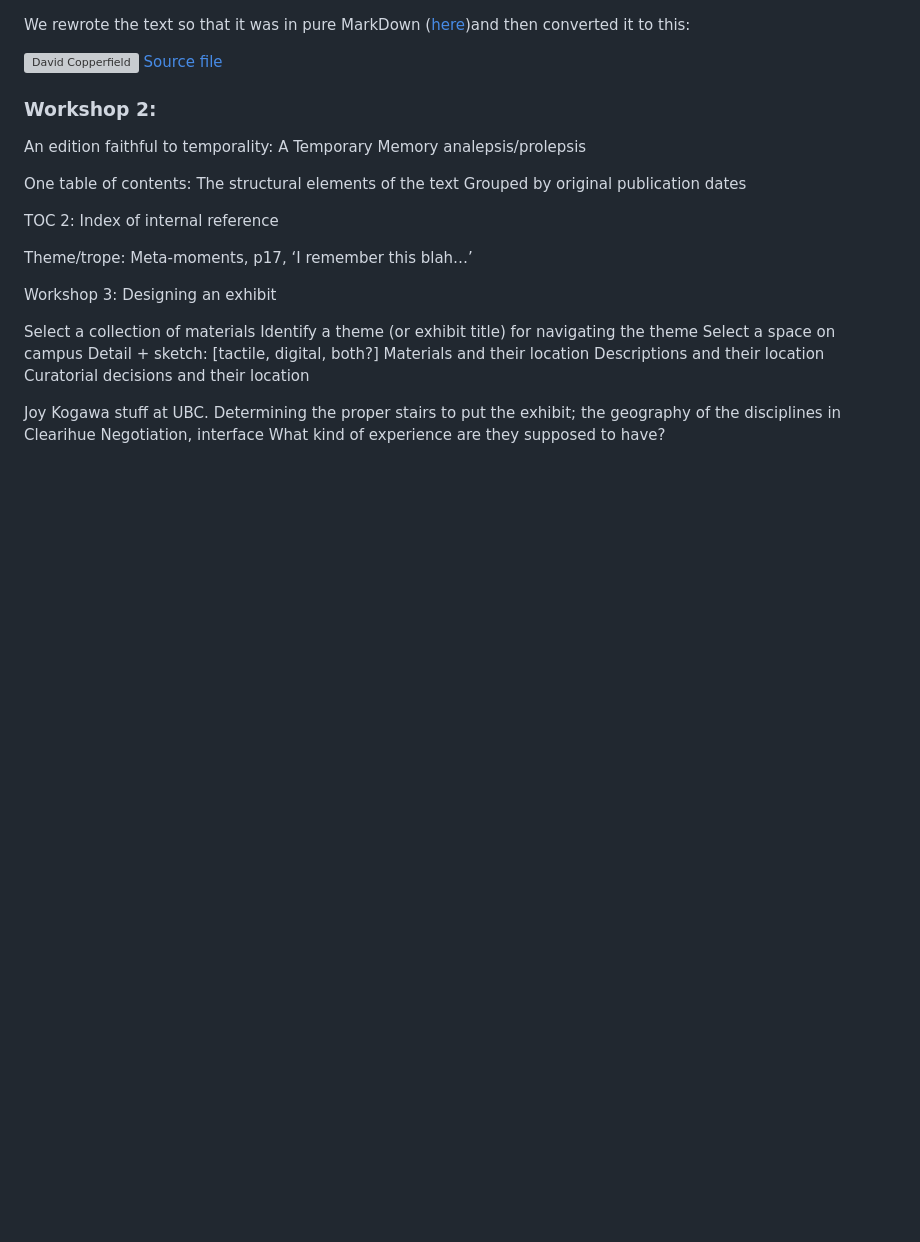
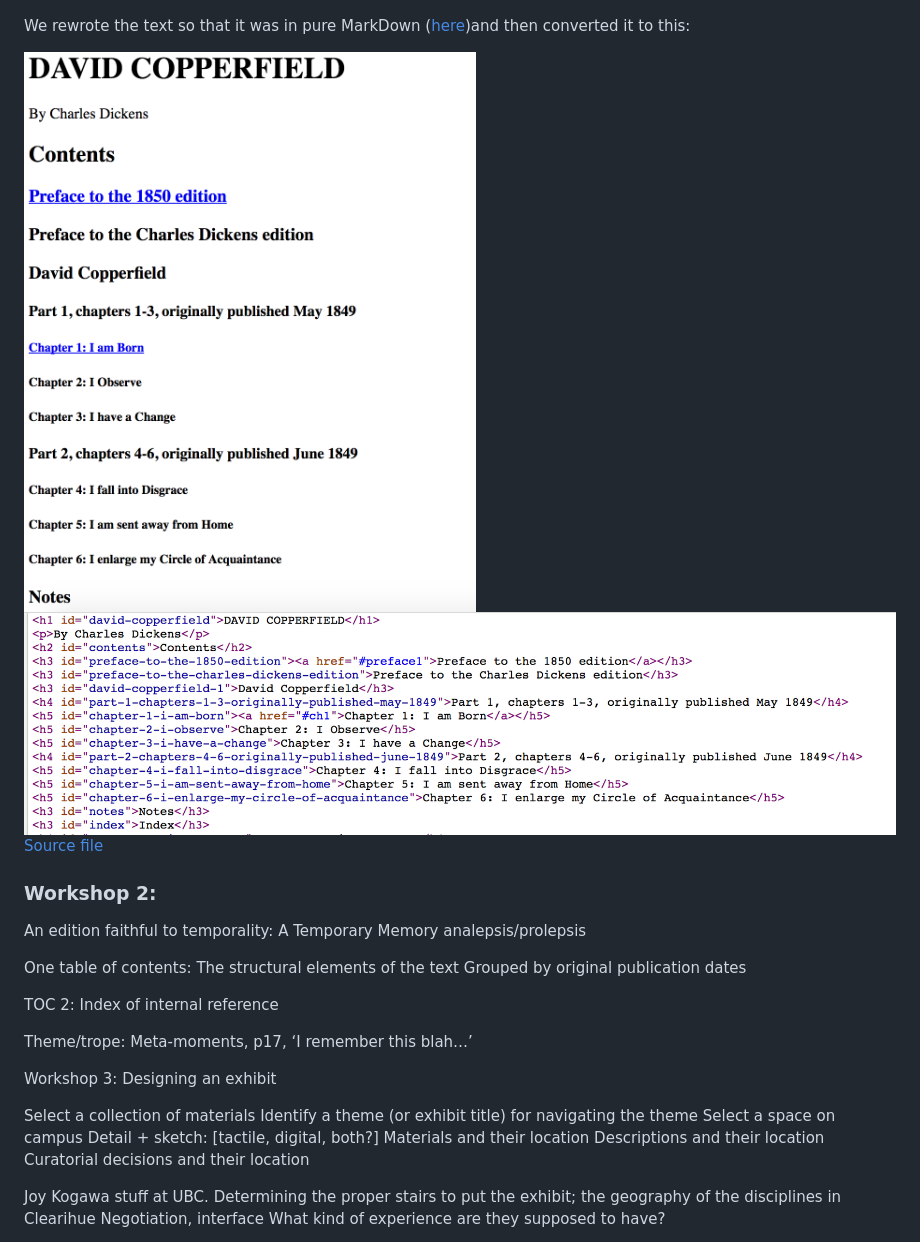
Before and after one commit to joeytakeda/engl507, a Markdown page: docs/log.md, the part around the change. Drawn GitHub-style; pictures changed too: images/dc3.png (added), images/dc4.png (added); blank space fills up the shorter version; grey boxes are pictures that could not be loaded.

Commit message:
Log.

```diff
--- a/docs/log.md
+++ b/docs/log.md
@@ -160,7 +160,10 @@ Above is our version of the text in "MarkDown"; I use quotation marks here since
 We rewrote the text so that it was in pure MarkDown ([here](dc.txt))and then converted it to this:
 
 ![David Copperfield](../images/dc3.png "HTML version of DC")
+![David Copperfield Source](../images/dc4.png "HTML code version of DC")
 [Source file](dc.html)
+
+
 
 
 
```
Also changed, not shown: images/dc1.png (renamed from docs/dc1.png), images/dc2.png (renamed from docs/dc2.png), 1 other file.
